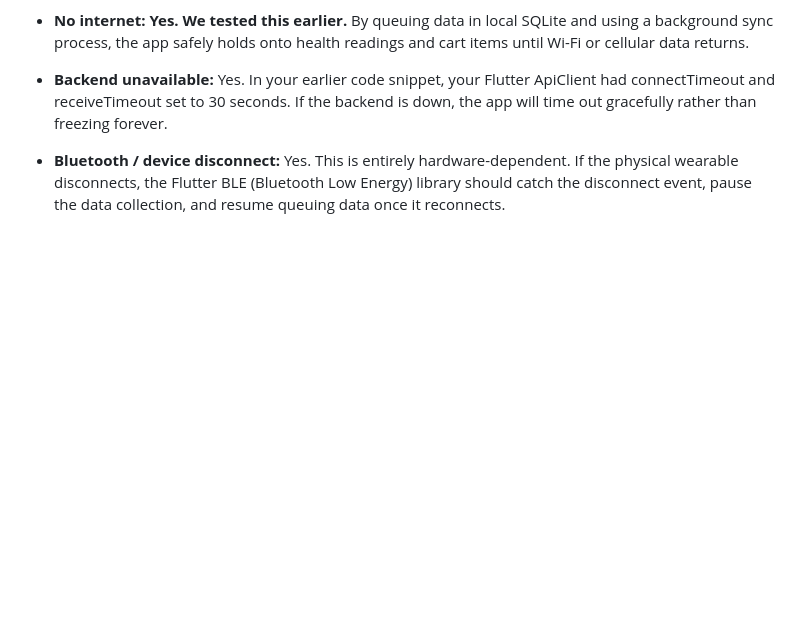
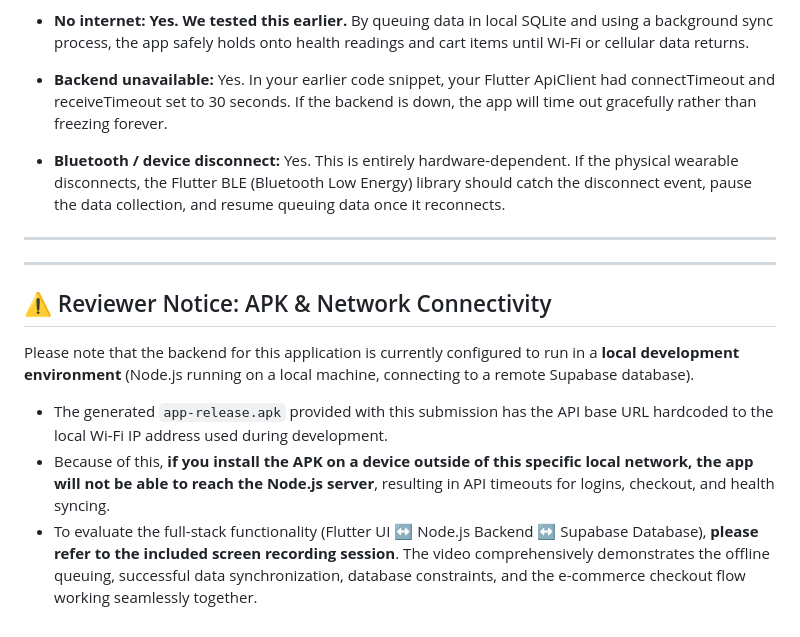
Before and after one commit to VishalAnuragi/wearable_health_app, a Markdown page: README.md, the part around the change. GitHub-like rendering; blank space fills up the shorter version.

Commit message:
Update README.md
added url notice in readme

```diff
--- a/README.md
+++ b/README.md
@@ -195,3 +195,15 @@ The Node.js (Express) backend exposes the following RESTful endpoints:
 * **Backend unavailable:** Yes. In your earlier code snippet, your Flutter ApiClient had connectTimeout and receiveTimeout set to 30 seconds. If the backend is down, the app will time out gracefully rather than freezing forever.
 
 * **Bluetooth / device disconnect:** Yes. This is entirely hardware-dependent. If the physical wearable disconnects, the Flutter BLE (Bluetooth Low Energy) library should catch the disconnect event, pause the data collection, and resume queuing data once it reconnects.
+
+---
+
+---
+
+## ⚠️ Reviewer Notice: APK & Network Connectivity
+
+Please note that the backend for this application is currently configured to run in a **local development environment** (Node.js running on a local machine, connecting to a remote Supabase database).
+
+*   The generated `app-release.apk` provided with this submission has the API base URL hardcoded to the local Wi-Fi IP address used during development.
+*   Because of this, **if you install the APK on a device outside of this specific local network, the app will not be able to reach the Node.js server**, resulting in API timeouts for logins, checkout, and health syncing.
+*   To evaluate the full-stack functionality (Flutter UI ↔ Node.js Backend ↔ Supabase Database), **please refer to the included screen recording session**. The video comprehensively demonstrates the offline queuing, successful data synchronization, database constraints, and the e-commerce checkout flow working seamlessly together.
```
